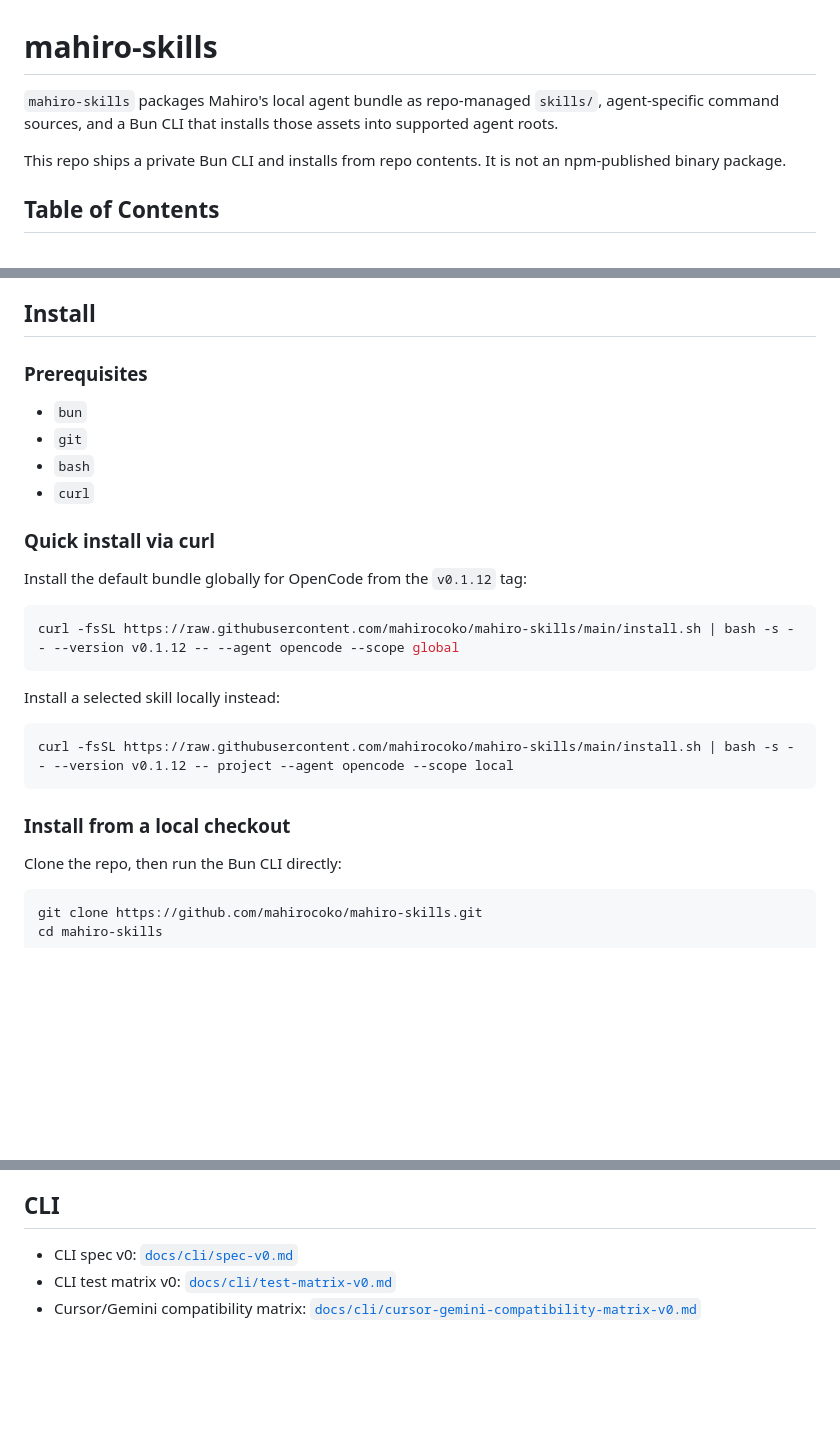
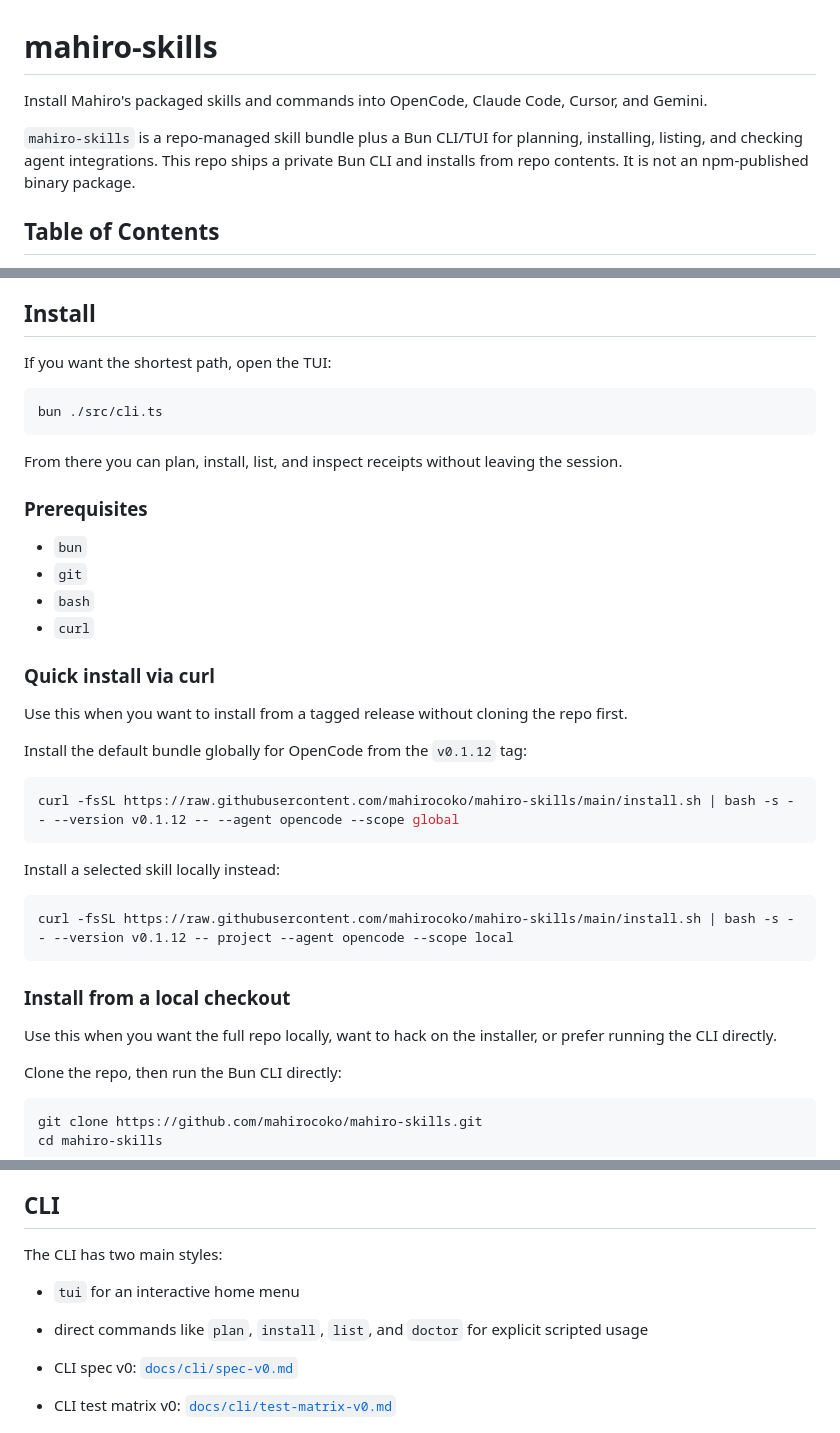
Before and after one commit to mahirocoko/mahiro-skills, a Markdown page: README.md, 3 parts joined by grey strips. Drawn GitHub-style; blank space fills up the shorter version.

````diff
--- a/README.md
+++ b/README.md
@@ -1,8 +1,8 @@
 # mahiro-skills
 
-`mahiro-skills` packages Mahiro's local agent bundle as repo-managed `skills/`, agent-specific command sources, and a Bun CLI that installs those assets into supported agent roots.
+Install Mahiro's packaged skills and commands into OpenCode, Claude Code, Cursor, and Gemini.
 
-This repo ships a private Bun CLI and installs from repo contents. It is not an npm-published binary package.
+`mahiro-skills` is a repo-managed skill bundle plus a Bun CLI/TUI for planning, installing, listing, and checking agent integrations. This repo ships a private Bun CLI and installs from repo contents. It is not an npm-published binary package.
 
 ## Table of Contents
 
@@ -22,6 +22,14 @@ This repo ships a private Bun CLI and installs from repo contents. It is not an
 
 ## Install
 
+If you want the shortest path, open the TUI:
+
+```bash
+bun ./src/cli.ts
+```
+
+From there you can plan, install, list, and inspect receipts without leaving the session.
+
 ### Prerequisites
 
 - `bun`
@@ -30,6 +38,8 @@ This repo ships a private Bun CLI and installs from repo contents. It is not an
 - `curl`
 
 ### Quick install via curl
+
+Use this when you want to install from a tagged release without cloning the repo first.
 
 Install the default bundle globally for OpenCode from the `v0.1.12` tag:
 
@@ -44,6 +54,8 @@ curl -fsSL https://raw.githubusercontent.com/mahirocoko/mahiro-skills/main/insta
 ```
 
 ### Install from a local checkout
+
+Use this when you want the full repo locally, want to hack on the installer, or prefer running the CLI directly.
 
 Clone the repo, then run the Bun CLI directly:
 
@@ -68,6 +80,11 @@ bun ./src/cli.ts install project recap --agent opencode --scope local
 
 ## CLI
 
+The CLI has two main styles:
+
+- `tui` for an interactive home menu
+- direct commands like `plan`, `install`, `list`, and `doctor` for explicit scripted usage
+
 - CLI spec v0: [`docs/cli/spec-v0.md`](./docs/cli/spec-v0.md)
 - CLI test matrix v0: [`docs/cli/test-matrix-v0.md`](./docs/cli/test-matrix-v0.md)
 - Cursor/Gemini compatibility matrix: [`docs/cli/cursor-gemini-compatibility-matrix-v0.md`](./docs/cli/cursor-gemini-compatibility-matrix-v0.md)
````
Also changed, not shown: other parts of README.md (+22 -1 lines).
